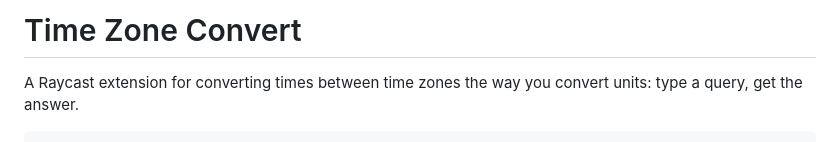
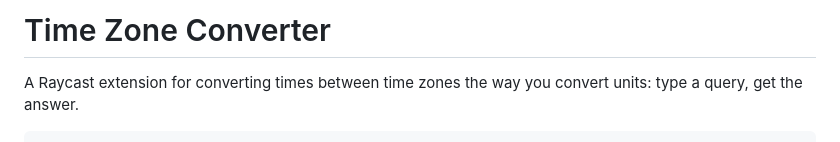
Before and after one commit to Lettly/raycast-timezone, a Markdown page: README.md, the part around the change. Drawn GitHub-style.

```diff
--- a/README.md
+++ b/README.md
@@ -1,4 +1,4 @@
-# Time Zone Convert
+# Time Zone Converter
 
 A Raycast extension for converting times between time zones the way you convert units: type a query, get the answer.
 
```
Also changed, not shown: CHANGELOG.md (added, +8 -0 lines), metadata/timezone-convert-1.png (added), metadata/timezone-convert-2.png (added), metadata/timezone-convert-3.png (added), 2 other files.
